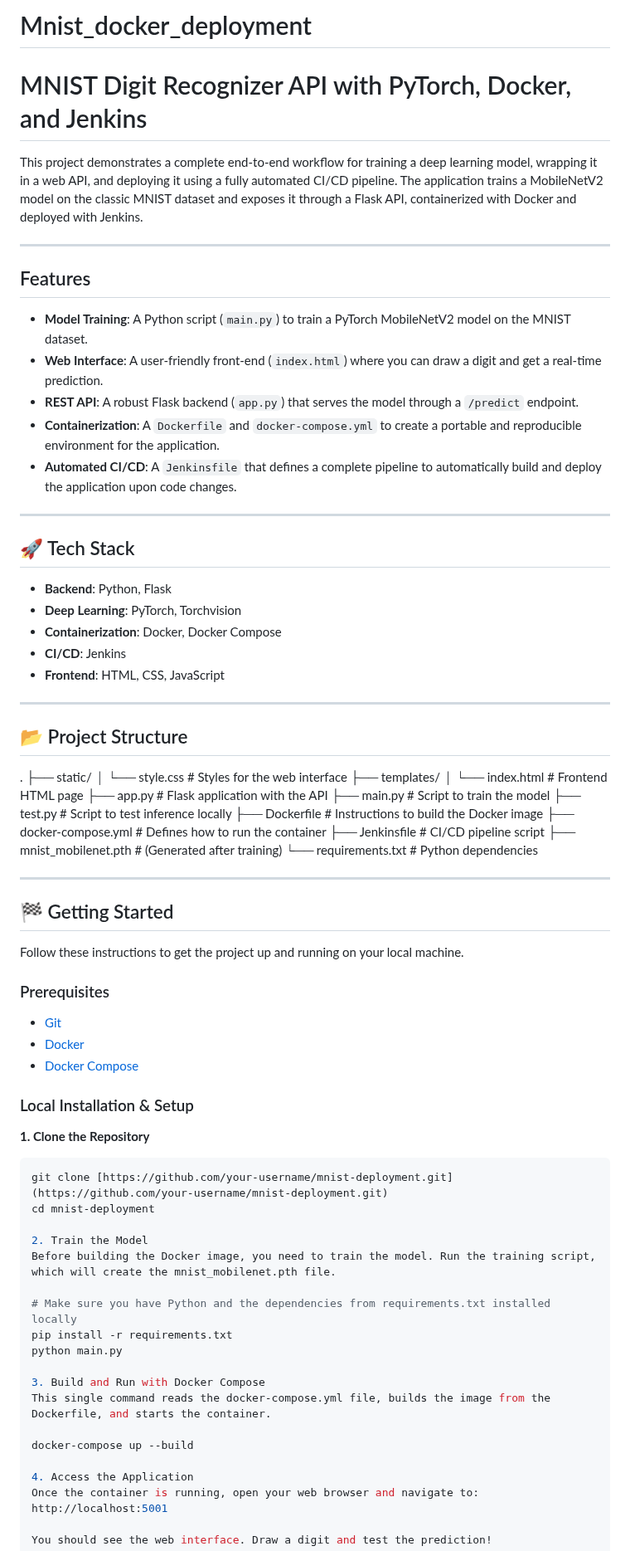
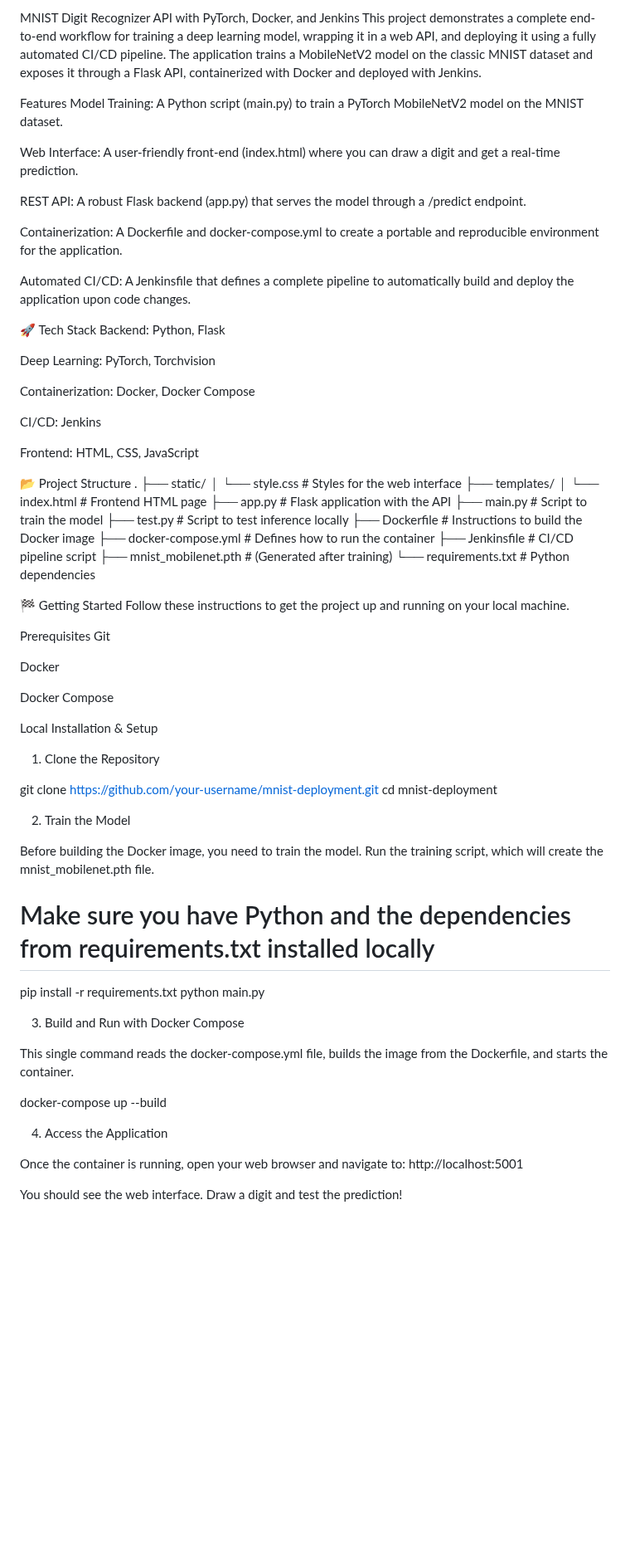
Before and after one commit to as4401s/Mnist_docker_deployment, a Markdown page: README.md, the part around one of its changes. Shown at 83% size. Drawn GitHub-style; blank space fills up the shorter version.

Commit message:
ReadMe_edited

````diff
--- a/README.md
+++ b/README.md
@@ -1,34 +1,29 @@
-# Mnist_docker_deployment
-
-# MNIST Digit Recognizer API with PyTorch, Docker, and Jenkins
-
+MNIST Digit Recognizer API with PyTorch, Docker, and Jenkins
 This project demonstrates a complete end-to-end workflow for training a deep learning model, wrapping it in a web API, and deploying it using a fully automated CI/CD pipeline. The application trains a MobileNetV2 model on the classic MNIST dataset and exposes it through a Flask API, containerized with Docker and deployed with Jenkins.
 
----
+Features
+Model Training: A Python script (main.py) to train a PyTorch MobileNetV2 model on the MNIST dataset.
 
-## Features
+Web Interface: A user-friendly front-end (index.html) where you can draw a digit and get a real-time prediction.
 
-- **Model Training**: A Python script (`main.py`) to train a PyTorch MobileNetV2 model on the MNIST dataset.
-- **Web Interface**: A user-friendly front-end (`index.html`) where you can draw a digit and get a real-time prediction.
-- **REST API**: A robust Flask backend (`app.py`) that serves the model through a `/predict` endpoint.
-- **Containerization**: A `Dockerfile` and `docker-compose.yml` to create a portable and reproducible environment for the application.
-- **Automated CI/CD**: A `Jenkinsfile` that defines a complete pipeline to automatically build and deploy the application upon code changes.
+REST API: A robust Flask backend (app.py) that serves the model through a /predict endpoint.
 
----
+Containerization: A Dockerfile and docker-compose.yml to create a portable and reproducible environment for the application.
 
-## 🚀 Tech Stack
+Automated CI/CD: A Jenkinsfile that defines a complete pipeline to automatically build and deploy the application upon code changes.
 
-- **Backend**: Python, Flask
-- **Deep Learning**: PyTorch, Torchvision
-- **Containerization**: Docker, Docker Compose
-- **CI/CD**: Jenkins
-- **Frontend**: HTML, CSS, JavaScript
+🚀 Tech Stack
+Backend: Python, Flask
 
----
+Deep Learning: PyTorch, Torchvision
 
-## 📂 Project Structure
+Containerization: Docker, Docker Compose
 
+CI/CD: Jenkins
 
+Frontend: HTML, CSS, JavaScript
+
+📂 Project Structure
 .
 ├── static/
 │   └── style.css         # Styles for the web interface
@@ -43,27 +38,24 @@ This project demonstrates a complete end-to-end workflow for training a deep lea
 ├── mnist_mobilenet.pth   # (Generated after training)
 └── requirements.txt      # Python dependencies
 
-
----
-
-## 🏁 Getting Started
-
+🏁 Getting Started
 Follow these instructions to get the project up and running on your local machine.
 
-### Prerequisites
+Prerequisites
+Git
 
-- [Git](https://git-scm.com/)
-- [Docker](https://www.docker.com/products/docker-desktop/)
-- [Docker Compose](https://docs.docker.com/compose/install/)
+Docker
 
-### Local Installation & Setup
+Docker Compose
 
-**1. Clone the Repository**
-```bash
+Local Installation & Setup
+1. Clone the Repository
+
 git clone [https://github.com/your-username/mnist-deployment.git](https://github.com/your-username/mnist-deployment.git)
 cd mnist-deployment
 
 2. Train the Model
+
 Before building the Docker image, you need to train the model. Run the training script, which will create the mnist_mobilenet.pth file.
 
 # Make sure you have Python and the dependencies from requirements.txt installed locally
@@ -71,11 +63,13 @@ pip install -r requirements.txt
 python main.py
 
 3. Build and Run with Docker Compose
+
 This single command reads the docker-compose.yml file, builds the image from the Dockerfile, and starts the container.
 
 docker-compose up --build
 
 4. Access the Application
+
 Once the container is running, open your web browser and navigate to:
 http://localhost:5001
 
````
Also changed, not shown: other parts of README.md (+19 -0 lines).
